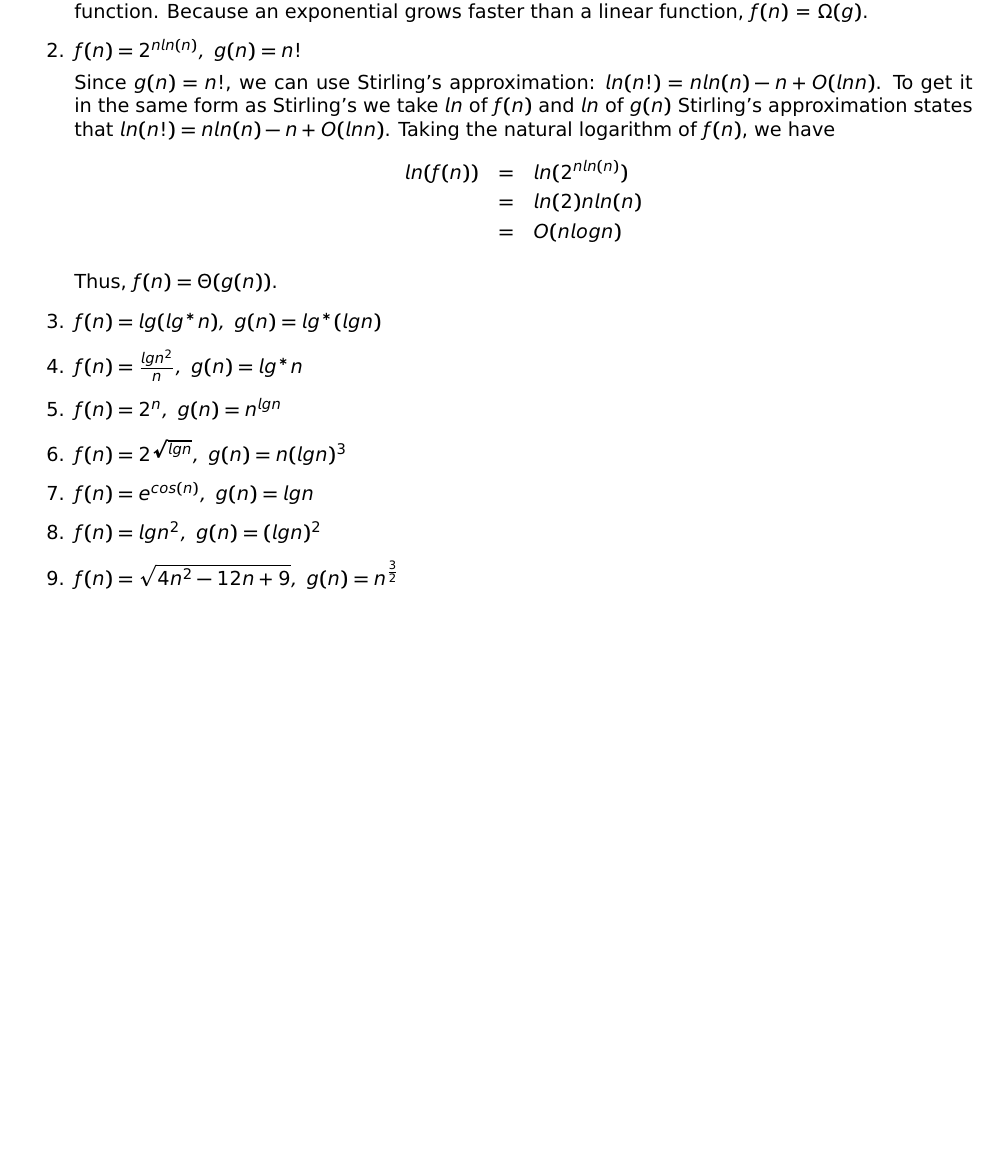
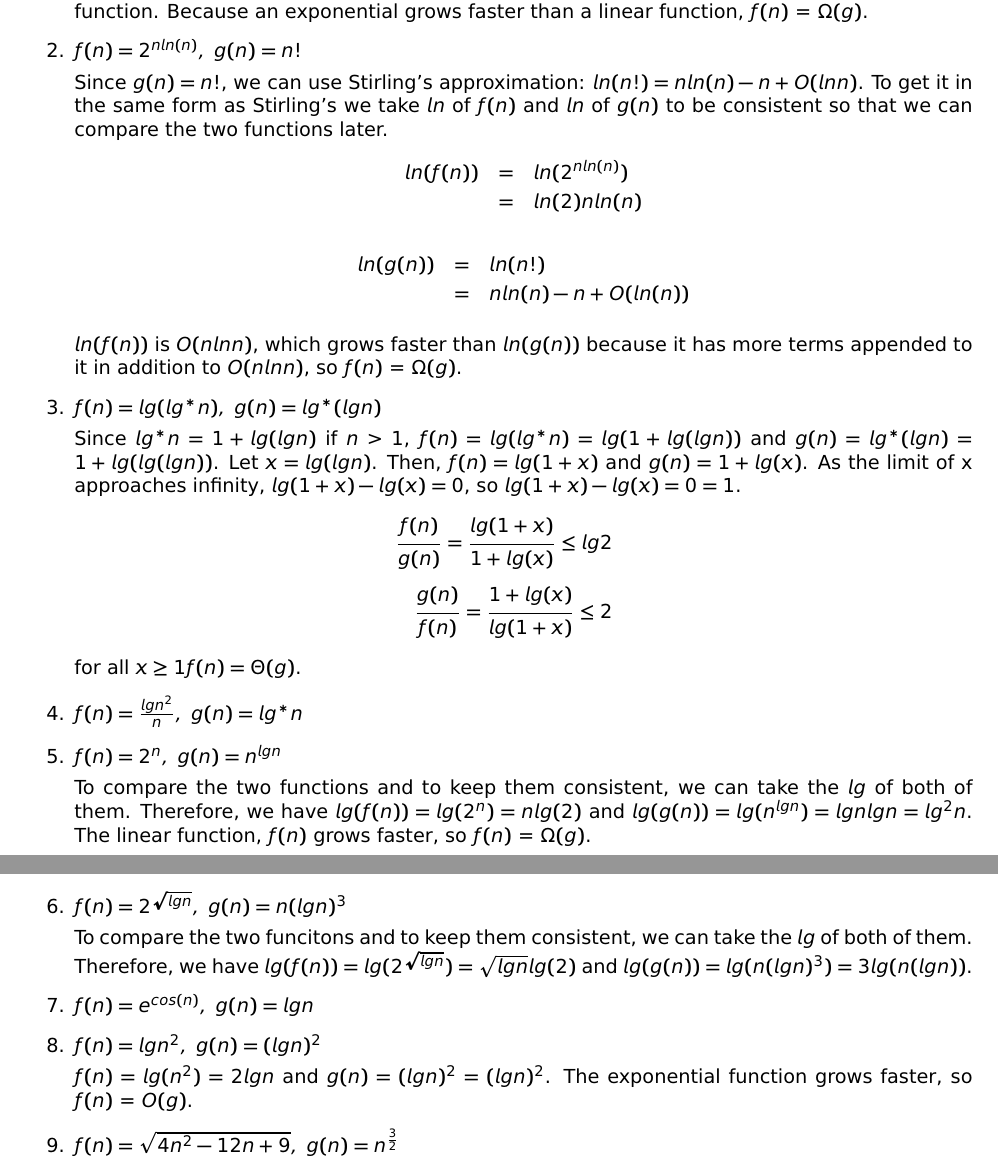
Before and after one commit to j21wang/algo1, a LaTeX problem sheet (hw1.tex): part of page 1 of 5 before the commit and two parts of pages 1 and 2 of 5 after it, the two joined at a grey line, cut so that both start at the same text, the shorter picture padded with empty space. Compiled offline with pdfLaTeX.

Commit message:
working on 1

```diff
--- a/hw1.tex
+++ b/hw1.tex
@@ -78,26 +78,45 @@ $f(n) = \sqrt{2^{7n}} = 2^{7n/2}$ and $g(n)$ = $2n lg(7)$. $f(n)$ is an exponent
 
 \item $f(n) = 2^{nln(n)},\ g(n) = n!$
 
-Since $g(n) = n!$, we can use Stirling's approximation: $ln(n!) = n ln(n) - n + O(ln n)$. To get it in the same form as Stirling's we take $ln$ of $f(n)$ and $ln$ of $g(n)$
-Stirling's approximation states that $ln(n!) = n ln(n) - n + O(ln n)$. Taking
-the natural logarithm of $f(n)$, we have
+Since $g(n) = n!$, we can use Stirling's approximation: $ln(n!) = n ln(n) - n + O(ln n)$. To get it in the same form as Stirling's we take $ln$ of $f(n)$ and $ln$ of $g(n)$ to be consistent so that we can compare the two functions later.
 \begin{eqnarray*}
-    ln(f(n)) &=& ln(2^{n ln(n)}) \\
-             &=& ln(2) n ln(n) \\
-             &=& O(n log n)
+	ln(f(n)) &=& ln(2^{nln(n)}) \\
+		&=& ln(2)nln(n)
+\end{eqnarray*}
+\begin{eqnarray*}
+	ln(g(n)) &=& ln(n!) \\
+		&=& nln(n)-n+O(ln(n))
 \end{eqnarray*}
 
-Thus, $f(n) = \Theta(g(n))$.
+$ln(f(n))$ is $O(nlnn)$, which grows faster than $ln(g(n))$ because it has more terms appended to it in addition to $O(nlnn)$, so $f(n)$ = $\Omega(g)$.
 
 \item $f(n) = lg(lg^*n),\  g(n) = lg^*(lgn)$
 
+Since $lg^*n = 1+lg(lgn)$ if $n>1$, $f(n)=lg(lg^*n)=lg(1+lg(lgn))$ and $g(n)=lg^*(lgn)=1+lg(lg(lgn))$. Let $x=lg(lgn)$. Then, $f(n)=lg(1+x)$ and $g(n)=1+lg(x)$. As the limit of x approaches infinity, $lg(1+x)-lg(x)=0$, so $lg(1+x)-lg(x)=0=1$.
+\begin{eqnarray*}
+	\frac{f(n)}{g(n)} = \frac{lg(1+x)}{1+lg(x)} \leq lg2
+	\\\\
+	\frac{g(n)}{f(n)} = \frac{1+lg(x)}{lg(1+x)} \leq 2
+\end{eqnarray*}
+for all $x\geq1 f(n)=\Theta(g)$.
 
 
 \item $f(n) = \frac{lgn^2}{n},\ g(n) = lg^*n$
+
 \item $f(n) = 2^n,\ g(n) = n^{lgn}$
+
+To compare the two functions and to keep them consistent, we can take the $lg$ of both of them. Therefore, we have $lg(f(n))=lg(2^n)=nlg(2)$ and $lg(g(n))=lg(n^{lgn})=lgnlgn=lg^2n$. The linear function, $f(n)$ grows faster, so $f(n)$ = $\Omega(g)$.
+
 \item $f(n) = 2^{\sqrt{lgn}},\ g(n) = n(lgn)^3$
+
+To compare the two funcitons and to keep them consistent, we can take the $lg$ of both of them. Therefore, we have $lg(f(n))=lg(2^{\sqrt{lgn}})=\sqrt{lgn}lg(2)$ and $lg(g(n))=lg(n(lgn)^3)=3lg(n(lgn))$.
+
 \item $f(n) = e^{cos(n)},\ g(n) = lgn$
+
 \item $f(n) = lgn^2,\ g(n) = (lgn)^2$
+
+$f(n)=lg(n^2)=2lgn$ and $g(n)=(lgn)^2=(lgn)^2$. The exponential function grows faster, so $f(n)$ = $O(g)$.
+
 \item $f(n) = \sqrt{4n^2 - 12n + 9},\ g(n) = n^{\frac{3}{2}}$
 \item $f(n) = \sum_{k=1}^{n} k, g(n) = (n+2)^2$
 \end{enumerate}
```
Also changed, not shown: hw1.pdf, 2 other files.
